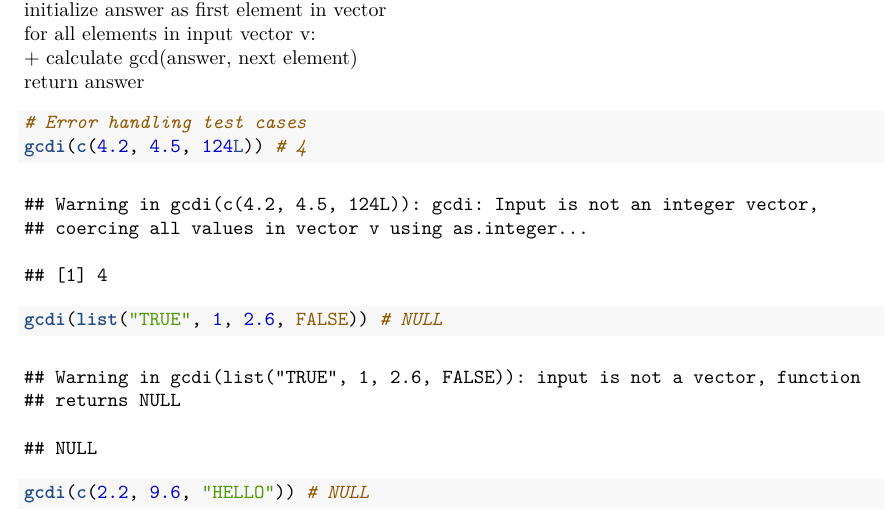
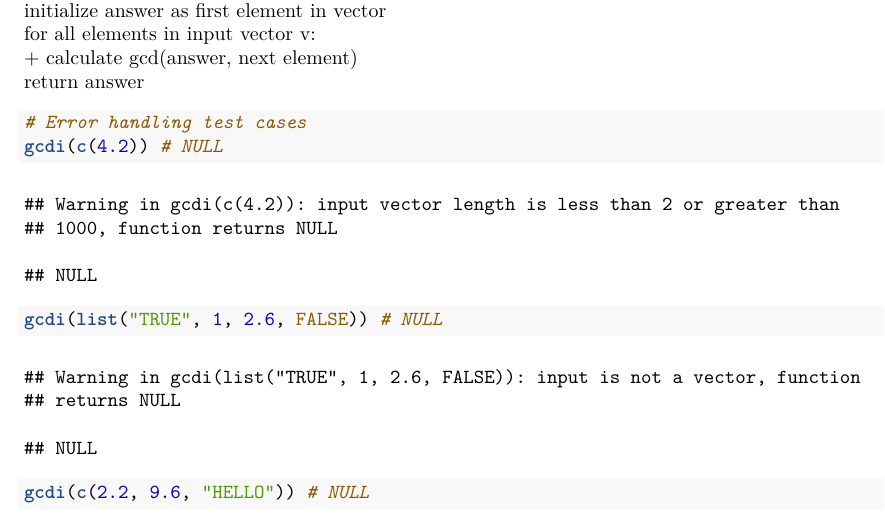
Before and after one commit to BryanMui1/Stats102A, an R Markdown document (Homeworks/HW 1/506021334_stats102a_hw1.Rmd): part of page 2 of 6, cut so that both start at the same text. The pictures show the output file Homeworks/HW 1/506021334_stats102a_hw1.pdf that the author committed with the source.

Commit message:
fixed gcdi() test case

````diff
--- a/Homeworks/HW 1/506021334_stats102a_hw1.R
+++ b/Homeworks/HW 1/506021334_stats102a_hw1.R
@@ -34,6 +34,10 @@ gcdi <- function(v) {
   # Return:
   #   integer
   # Error handling:
+  if(length(v) < 2 | length(v) > 1000) {
+    warning("input vector length is less than 2 or greater than 1000, function returns NULL")
+    return(NULL)
+  }
   if (is.list(v)) {
     warning("input is not a vector, function returns NULL")
     return(NULL)
--- a/Homeworks/HW 1/506021334_stats102a_hw1.Rmd
+++ b/Homeworks/HW 1/506021334_stats102a_hw1.Rmd
@@ -47,7 +47,7 @@ return answer
 
 ```{r gcdi}
 # Error handling test cases
-gcdi(c(4.2, 4.5, 124L)) # 4
+gcdi(c(4.2)) # NULL
 gcdi(list("TRUE", 1, 2.6, FALSE)) # NULL
 gcdi(c(2.2, 9.6, "HELLO")) # NULL
 # in class test cases
````
Also changed, not shown: Homeworks/HW 1/506021334_stats102a_hw1.pdf, 3 other files.
